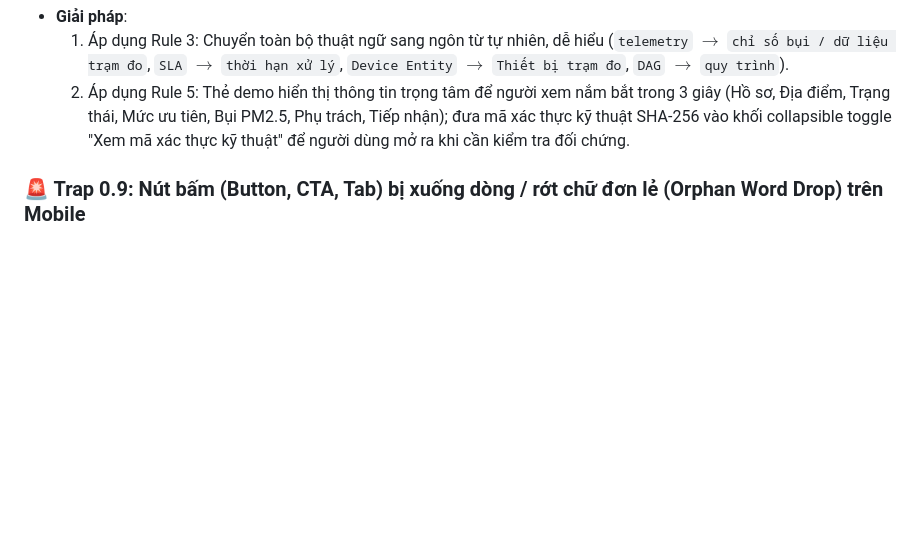
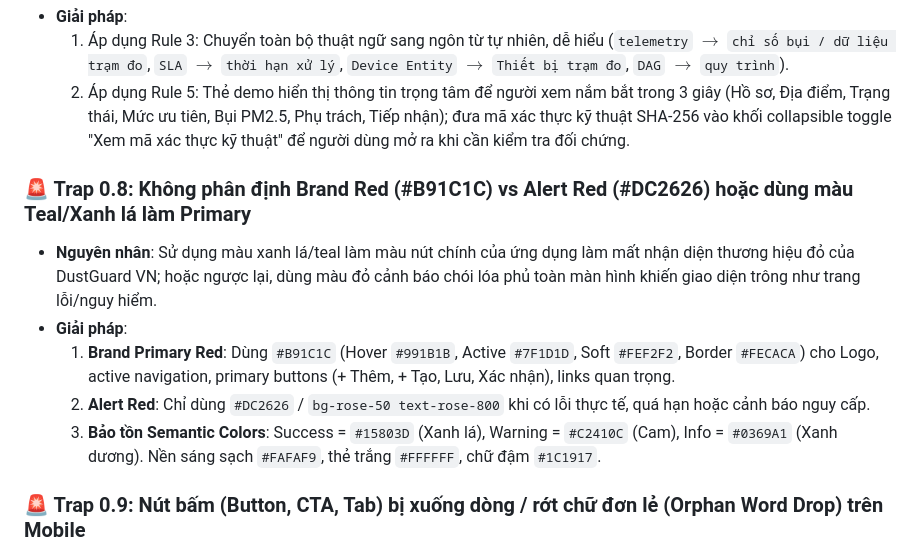
Before and after one commit to 26730023-PhamPhuNguyenHung/unicef-dustguard, a Markdown page: .agents/BUG_MEMORY.md, the part around the change. Drawn GitHub-style; blank space fills up the shorter version.

```diff
--- a/.agents/BUG_MEMORY.md
+++ b/.agents/BUG_MEMORY.md
@@ -57,6 +57,14 @@
 - **Giải pháp**:
   1. Áp dụng Rule 3: Chuyển toàn bộ thuật ngữ sang ngôn từ tự nhiên, dễ hiểu (`telemetry` $\to$ `chỉ số bụi / dữ liệu trạm đo`, `SLA` $\to$ `thời hạn xử lý`, `Device Entity` $\to$ `Thiết bị trạm đo`, `DAG` $\to$ `quy trình`).
   2. Áp dụng Rule 5: Thẻ demo hiển thị thông tin trọng tâm để người xem nắm bắt trong 3 giây (Hồ sơ, Địa điểm, Trạng thái, Mức ưu tiên, Bụi PM2.5, Phụ trách, Tiếp nhận); đưa mã xác thực kỹ thuật SHA-256 vào khối collapsible toggle "Xem mã xác thực kỹ thuật" để người dùng mở ra khi cần kiểm tra đối chứng.
+
+### 🚨 Trap 0.8: Không phân định Brand Red (#B91C1C) vs Alert Red (#DC2626) hoặc dùng màu Teal/Xanh lá làm Primary
+- **Nguyên nhân**: Sử dụng màu xanh lá/teal làm màu nút chính của ứng dụng làm mất nhận diện thương hiệu đỏ của DustGuard VN; hoặc ngược lại, dùng màu đỏ cảnh báo chói lóa phủ toàn màn hình khiến giao diện trông như trang lỗi/nguy hiểm.
+- **Giải pháp**:
+  1. **Brand Primary Red**: Dùng `#B91C1C` (Hover `#991B1B`, Active `#7F1D1D`, Soft `#FEF2F2`, Border `#FECACA`) cho Logo, active navigation, primary buttons (+ Thêm, + Tạo, Lưu, Xác nhận), links quan trọng.
+  2. **Alert Red**: Chỉ dùng `#DC2626` / `bg-rose-50 text-rose-800` khi có lỗi thực tế, quá hạn hoặc cảnh báo nguy cấp.
+  3. **Bảo tồn Semantic Colors**: Success = `#15803D` (Xanh lá), Warning = `#C2410C` (Cam), Info = `#0369A1` (Xanh dương). Nền sáng sạch `#FAFAF9`, thẻ trắng `#FFFFFF`, chữ đậm `#1C1917`.
+
 
 ### 🚨 Trap 0.9: Nút bấm (Button, CTA, Tab) bị xuống dòng / rớt chữ đơn lẻ (Orphan Word Drop) trên Mobile
 - **Nguyên nhân**: Button dùng nhãn ngắn (ví dụ "Khám phá Demo →", "Tạo phản ánh", "Đang theo dõi 0") nhưng không có `white-space: nowrap` hoặc đặt trong flex container có `shrink` tự do, dẫn đến bị ép hẹp trên mobile viewport (360px - 390px) và bẻ đôi chữ thành 2-3 dòng, hoặc làm rớt 1 chữ đơn độc/icon xuống dòng mới.
```
Also changed, not shown: .agents/memory-bank/ACTIVE_CONTEXT.md (+8 -5 lines), .agents/ssot/TIMELINE.md (+1 -0 lines).
